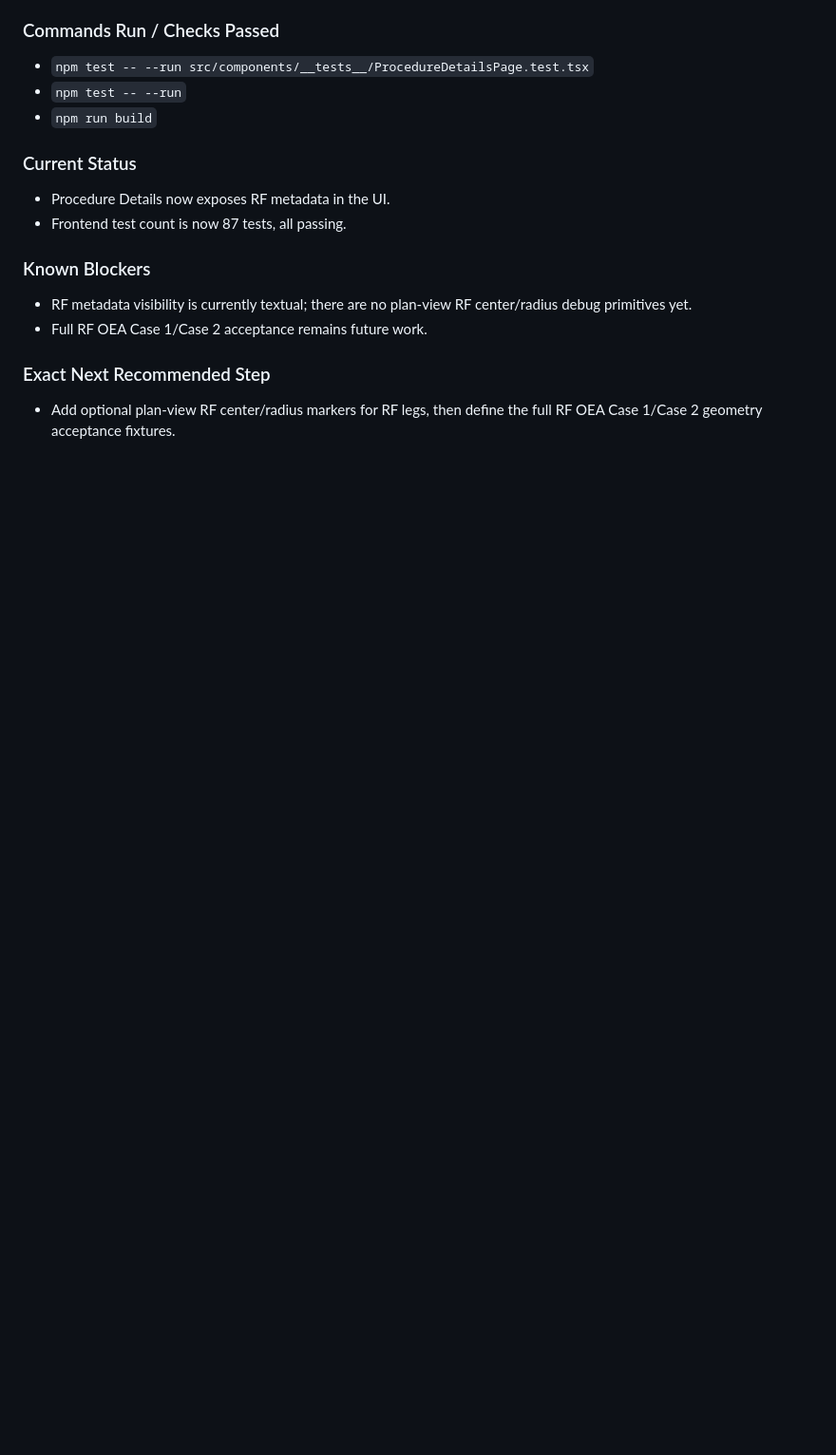
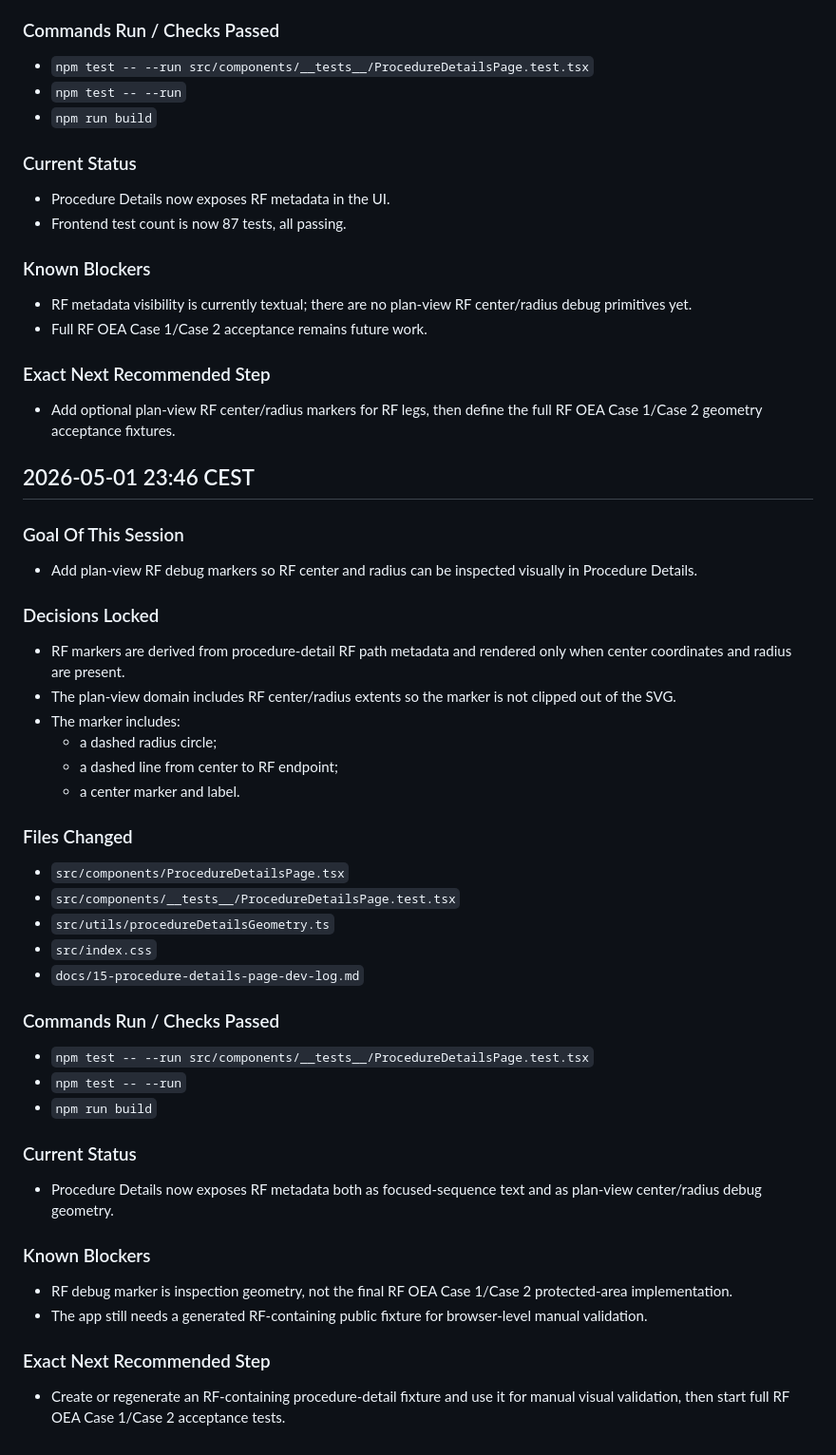
Before and after one commit to Horizon-42/thesis, a Markdown page: aeroviz-4d/docs/15-procedure-details-page-dev-log.md, the part around the change. Shown at 95% size. GitHub-like rendering; blank space fills up the shorter version.

Commit message:
docs: log RF plan marker stage

```diff
--- a/aeroviz-4d/docs/15-procedure-details-page-dev-log.md
+++ b/aeroviz-4d/docs/15-procedure-details-page-dev-log.md
@@ -465,3 +465,38 @@
 
 ### Exact Next Recommended Step
 - Add optional plan-view RF center/radius markers for RF legs, then define the full RF OEA Case 1/Case 2 geometry acceptance fixtures.
+
+## 2026-05-01 23:46 CEST
+
+### Goal Of This Session
+- Add plan-view RF debug markers so RF center and radius can be inspected visually in Procedure Details.
+
+### Decisions Locked
+- RF markers are derived from procedure-detail RF path metadata and rendered only when center coordinates and radius are present.
+- The plan-view domain includes RF center/radius extents so the marker is not clipped out of the SVG.
+- The marker includes:
+  - a dashed radius circle;
+  - a dashed line from center to RF endpoint;
+  - a center marker and label.
+
+### Files Changed
+- `src/components/ProcedureDetailsPage.tsx`
+- `src/components/__tests__/ProcedureDetailsPage.test.tsx`
+- `src/utils/procedureDetailsGeometry.ts`
+- `src/index.css`
+- `docs/15-procedure-details-page-dev-log.md`
+
+### Commands Run / Checks Passed
+- `npm test -- --run src/components/__tests__/ProcedureDetailsPage.test.tsx`
+- `npm test -- --run`
+- `npm run build`
+
+### Current Status
+- Procedure Details now exposes RF metadata both as focused-sequence text and as plan-view center/radius debug geometry.
+
+### Known Blockers
+- RF debug marker is inspection geometry, not the final RF OEA Case 1/Case 2 protected-area implementation.
+- The app still needs a generated RF-containing public fixture for browser-level manual validation.
+
+### Exact Next Recommended Step
+- Create or regenerate an RF-containing procedure-detail fixture and use it for manual visual validation, then start full RF OEA Case 1/Case 2 acceptance tests.
```
